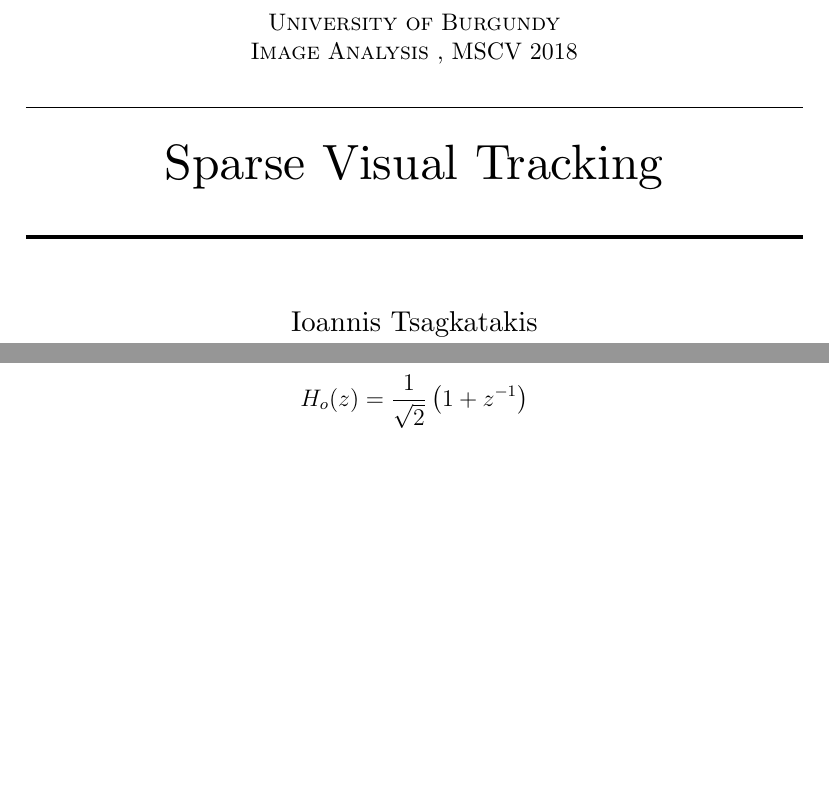
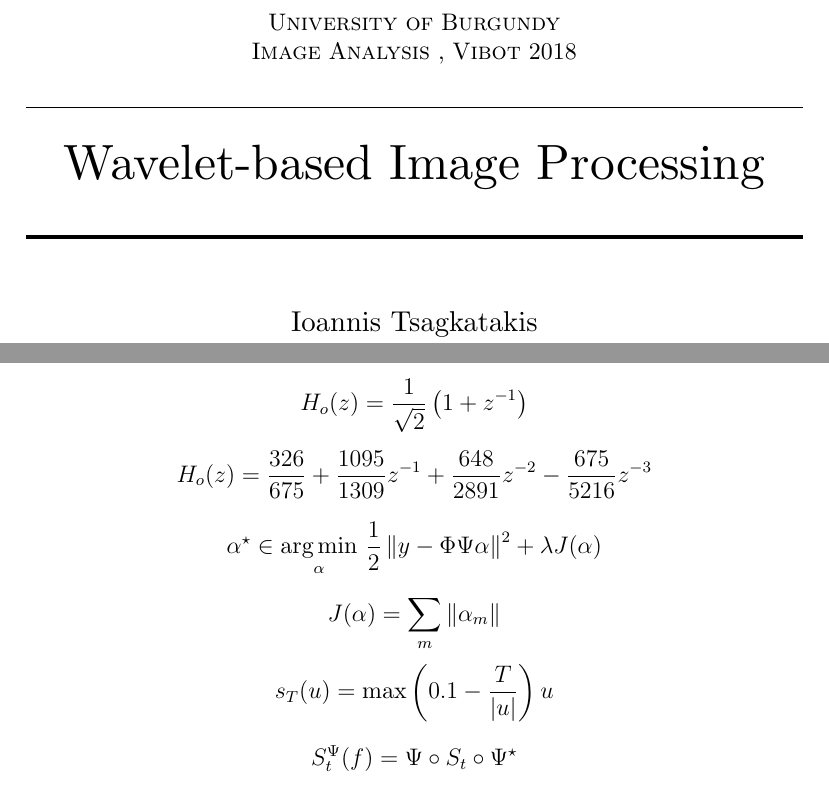
Before and after one commit to jtsagata/sparce_waveltes, a LaTeX document (Report/WaveletReport.tex): two parts of pages 1 and 6 of 13 before the commit and two parts of pages 1 and 6 of 14 after it, joined at a grey line, cut so that both start at the same text, the shorter picture padded with empty space. Compiled offline with XeLaTeX.

Commit message:
Report math fun

```diff
--- a/Report/WaveletReport.tex
+++ b/Report/WaveletReport.tex
@@ -3,6 +3,8 @@
 
 \usepackage{xltxtra}
 \usepackage{amsmath,amsthm,amssymb}
+\DeclareMathOperator*{\argmax}{arg\,max}
+\DeclareMathOperator*{\argmin}{arg\,min}
 
 \usepackage[autostyle=true]{csquotes}
 \usepackage{polyglossia}
@@ -58,10 +60,10 @@
 \normalfont \normalsize
 \textsc{University of Burgundy \\
 Image Analysis
-, MSCV 2018} \\
+, Vibot 2018} \\
 [10pt]
 \rule{\linewidth}{0.5pt} \\[6pt]
-\huge Sparse Visual Tracking \\
+\huge Wavelet-based Image Processing \\
 \rule{\linewidth}{2pt}  \\[10pt]
 }
 \author{Ioannis Tsagkatakis \\ Hassan Saeed}
@@ -172,6 +174,35 @@ $$
 H_o(z) = \frac{1}{\sqrt{2}}\left( 1 + z^{-1}\right)
 $$
 
+$$
+H_o(z) = \frac{326}{675} + \frac{1095}{1309}z^{-1} + \frac{648}{2891}z^{-2} - \frac{675}{5216}z^{-3}
+$$
+
+
+% Equations from 3.1
+$$
+\alpha^{\star} \in \argmin_{\alpha}\, \frac{1}{2}
+\left\|{}
+y-\Phi\Psi\alpha
+\right\|^{2} + \lambda{}J(\alpha)
+$$
+
+$$
+J(\alpha) = \sum_m
+\left\|{}
+\alpha_m
+\right\|
+$$
+
+% Equations from 3.2.2
+$$
+s_T(u) = \max\left( 0.1 - \frac{T}{|u|} \right) u
+$$
+
+
+$$
+S_t^{\Psi}(f) = \Psi \circ S_t \circ \Psi^{\star}
+$$
 
 \begin{figure}[t]
         \centering
```
Also changed, not shown: Report/WaveletReport.pdf, Report/diagram.png, Report/diagram2.png, Report/explain2D.png, Report/WaveletReport.tex (2 more changed lines).
